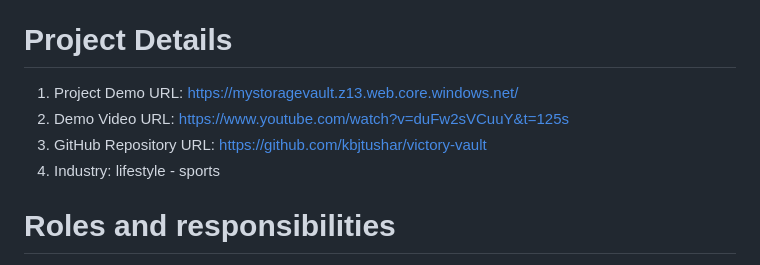
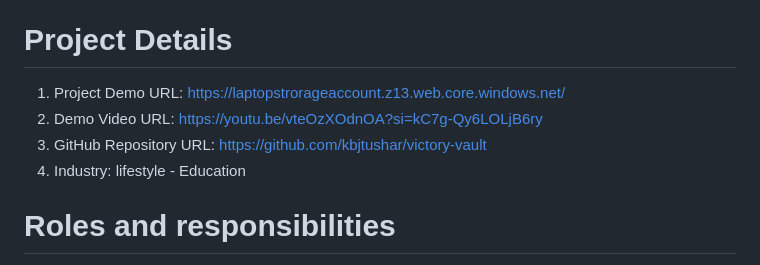
Before and after one commit to Mahesh-WebWizard/WISE-CRACK, a Markdown page: README.md, the part around the change. Rendered like a GitHub page.

```diff
--- a/README.md
+++ b/README.md
@@ -1,10 +1,10 @@
 # Wise-crack
 This platform transcends standard laptop recommendations by offering a holistic suite of support services that empower users throughout their entire laptop journey. It features a service center locator for swift access to nearby repair facilities and a "laptop guides coordinator" for personalized expert advice, ensuring smooth setup and operation. Additionally, it provides a robust self-service knowledge base and live chat for real-time troubleshooting, addressing both common and complex issues. This multi-layered support ecosystem maximizes the user's laptop experience, establishing the platform as a comprehensive, one-stop solution for all laptop-related needs, from selection to maintenance and ongoing support.
 # Project Details
-1. Project Demo URL: https://mystoragevault.z13.web.core.windows.net/
-2. Demo Video URL: https://www.youtube.com/watch?v=duFw2sVCuuY&t=125s
+1. Project Demo URL: https://laptopstrorageaccount.z13.web.core.windows.net/
+2. Demo Video URL: https://youtu.be/vteOzXOdnOA?si=kC7g-Qy6LOLjB6ry
 3. GitHub Repository URL: https://github.com/kbjtushar/victory-vault
-4. Industry: lifestyle - sports
+4. Industry: lifestyle - Education
 # Roles and responsibilities
 1. Vanguri Jeevan (project management) :Manages the web development project.
 2. Shaik Mujahid (Deployment) :Deployment and maintenance of project infrastructure.
```
